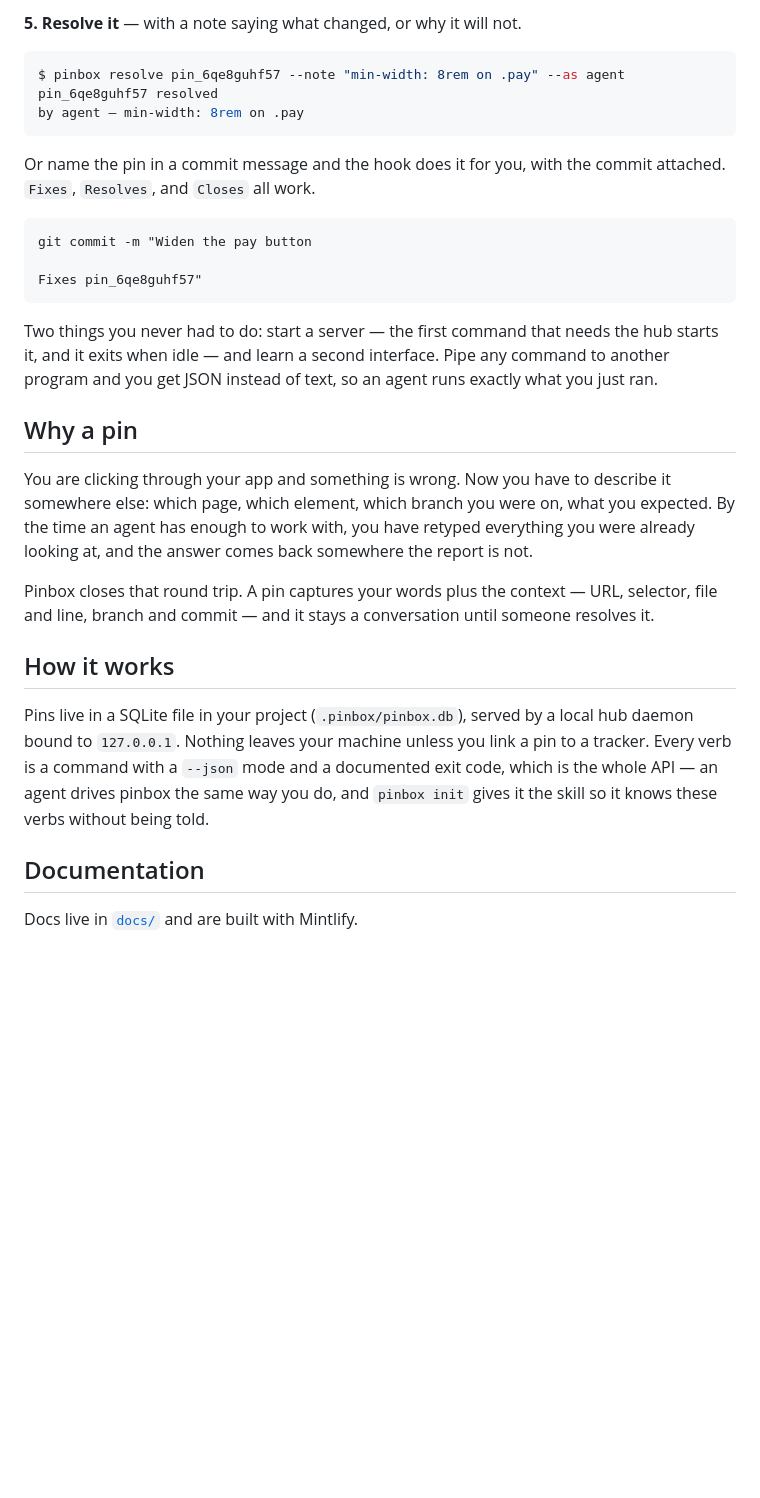
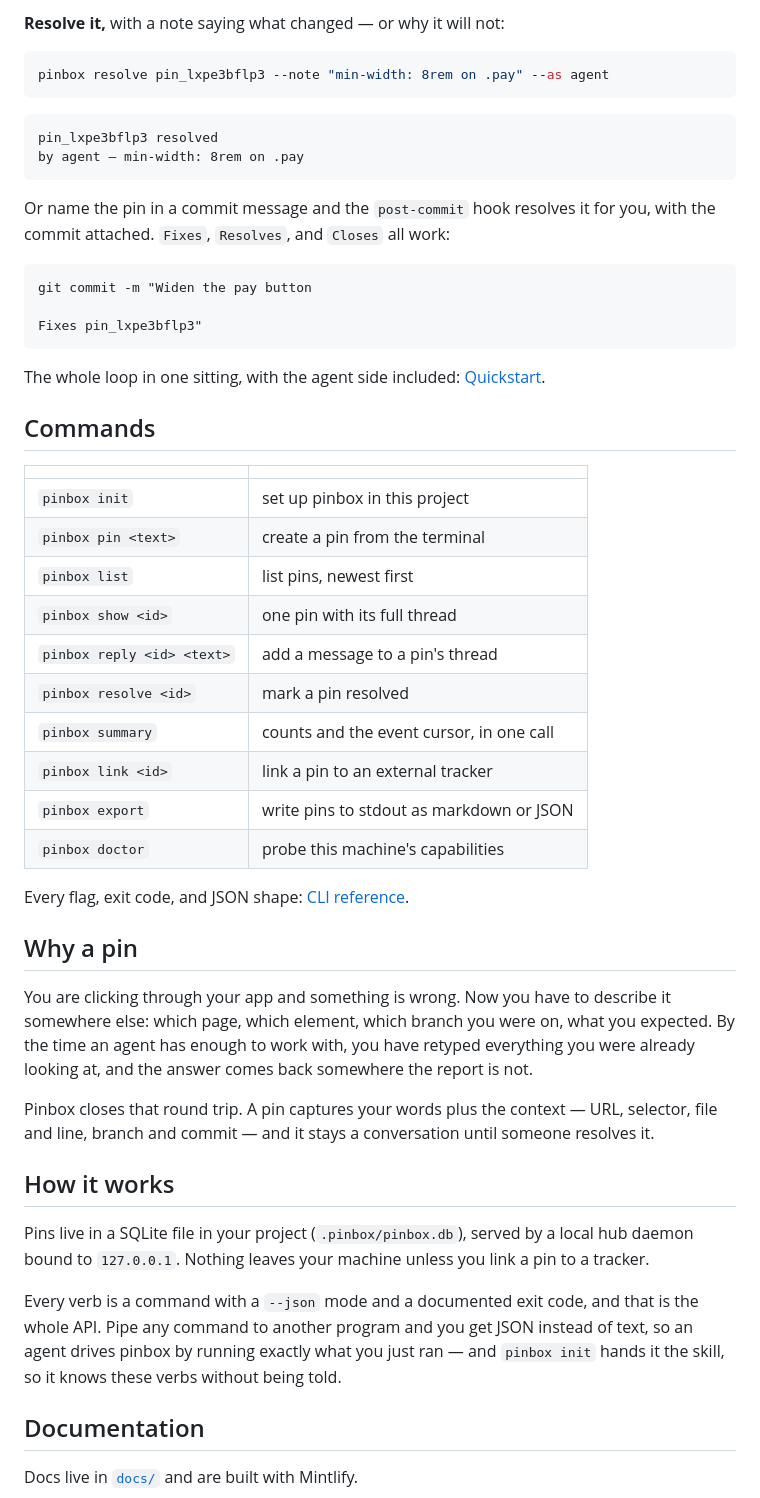
Before and after one commit to autonoco/pinbox, a Markdown page: README.md, the part around one of its changes. GitHub-like rendering; blank space fills up the shorter version.

````diff
--- a/README.md
+++ b/README.md
@@ -81,44 +109,54 @@ replied to pin_6qe8guhf57 as agent
 ```
 
-**5. Resolve it** — with a note saying what changed, or why it will not.
+**Resolve it,** with a note saying what changed — or why it will not:
 
-```console
-$ pinbox resolve pin_6qe8guhf57 --note "min-width: 8rem on .pay" --as agent
-pin_6qe8guhf57 resolved
+```sh
+pinbox resolve pin_lxpe3bflp3 --note "min-width: 8rem on .pay" --as agent
+```
+
+```
+pin_lxpe3bflp3 resolved
 by agent — min-width: 8rem on .pay
 ```
 
-Or name the pin in a commit message and the hook does it for you, with the commit
-attached. `Fixes`, `Resolves`, and `Closes` all work.
+Or name the pin in a commit message and the `post-commit` hook resolves it for you, with the commit attached. `Fixes`, `Resolves`, and `Closes` all work:
 
 ```sh
 git commit -m "Widen the pay button
 
-Fixes pin_6qe8guhf57"
+Fixes pin_lxpe3bflp3"
 ```
 
-Two things you never had to do: start a server — the first command that needs the hub
-starts it, and it exits when idle — and learn a second interface. Pipe any command to
-another program and you get JSON instead of text, so an agent runs exactly what you just
-ran.
+The whole loop in one sitting, with the agent side included: [Quickstart](docs/quickstart.mdx).
+
+## Commands
+
+| | |
+|---|---|
+| `pinbox init` | set up pinbox in this project |
+| `pinbox pin <text>` | create a pin from the terminal |
+| `pinbox list` | list pins, newest first |
+| `pinbox show <id>` | one pin with its full thread |
+| `pinbox reply <id> <text>` | add a message to a pin's thread |
+| `pinbox resolve <id>` | mark a pin resolved |
+| `pinbox summary` | counts and the event cursor, in one call |
+| `pinbox link <id>` | link a pin to an external tracker |
+| `pinbox export` | write pins to stdout as markdown or JSON |
+| `pinbox doctor` | probe this machine's capabilities |
+
+Every flag, exit code, and JSON shape: [CLI reference](docs/cli/commands/overview.mdx).
 
 ## Why a pin
 
-You are clicking through your app and something is wrong. Now you have to describe it
-somewhere else: which page, which element, which branch you were on, what you expected. By
-the time an agent has enough to work with, you have retyped everything you were already
-looking at, and the answer comes back somewhere the report is not.
+You are clicking through your app and something is wrong. Now you have to describe it somewhere else: which page, which element, which branch you were on, what you expected. By the time an agent has enough to work with, you have retyped everything you were already looking at, and the answer comes back somewhere the report is not.
 
-Pinbox closes that round trip. A pin captures your words plus the context — URL, selector,
-file and line, branch and commit — and it stays a conversation until someone resolves it.
+Pinbox closes that round trip. A pin captures your words plus the context — URL, selector, file and line, branch and commit — and it stays a conversation until someone resolves it.
 
 ## How it works
 
-Pins live in a SQLite file in your project (`.pinbox/pinbox.db`), served by a local hub
-daemon bound to `127.0.0.1`. Nothing leaves your machine unless you link a pin to a
-tracker. Every verb is a command with a `--json` mode and a documented exit code, which is
-the whole API — an agent drives pinbox the same way you do, and `pinbox init` gives it the
-skill so it knows these verbs without being told.
+Pins live in a SQLite file in your project (`.pinbox/pinbox.db`), served by a local hub daemon bound to `127.0.0.1`. Nothing leaves your machine unless you link a pin to a tracker.
+
+Every verb is a command with a `--json` mode and a documented exit code, and that is the whole API. Pipe any command to another program and you get JSON instead of text, so an agent drives pinbox by running exactly what you just ran — and `pinbox init` hands it the skill, so it knows these verbs without being told.
 
 ## Documentation
 
````
Also changed, not shown: other parts of README.md (+72 -46 lines).
